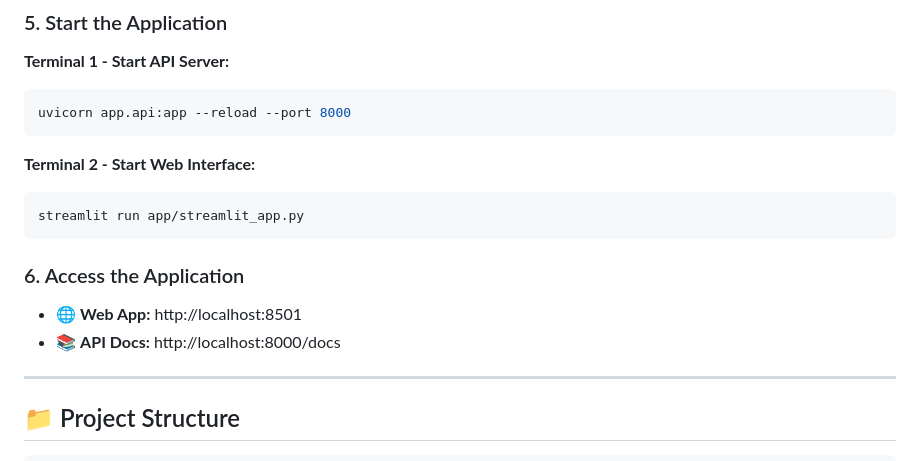
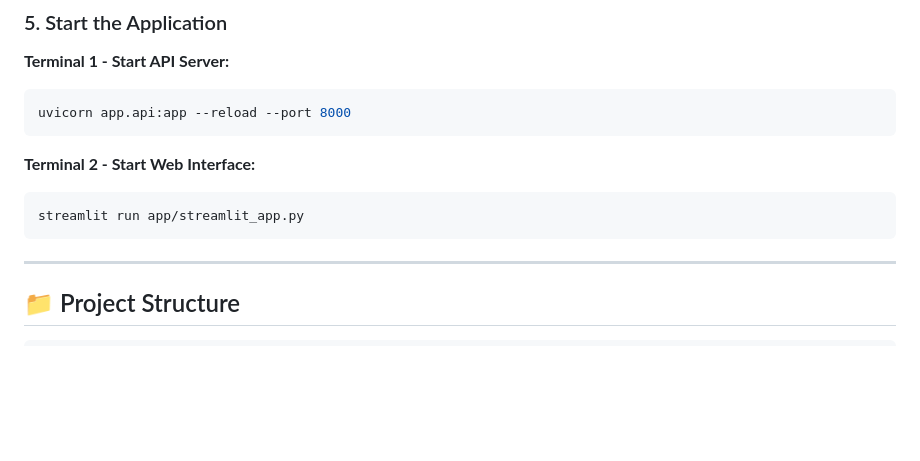
Before and after one commit to Toogoodtoac/CustumerChurning, a Markdown page: README.md, the part around the change. GitHub-like rendering; blank space fills up the shorter version.

Commit message:
Remove localhost URLs from README

````diff
--- a/README.md
+++ b/README.md
@@ -47,10 +47,6 @@ uvicorn app.api:app --reload --port 8000
 ```bash
 streamlit run app/streamlit_app.py
 ```
-
-### 6. Access the Application
-- 🌐 **Web App:** http://localhost:8501
-- 📚 **API Docs:** http://localhost:8000/docs
 
 ---
 
````
